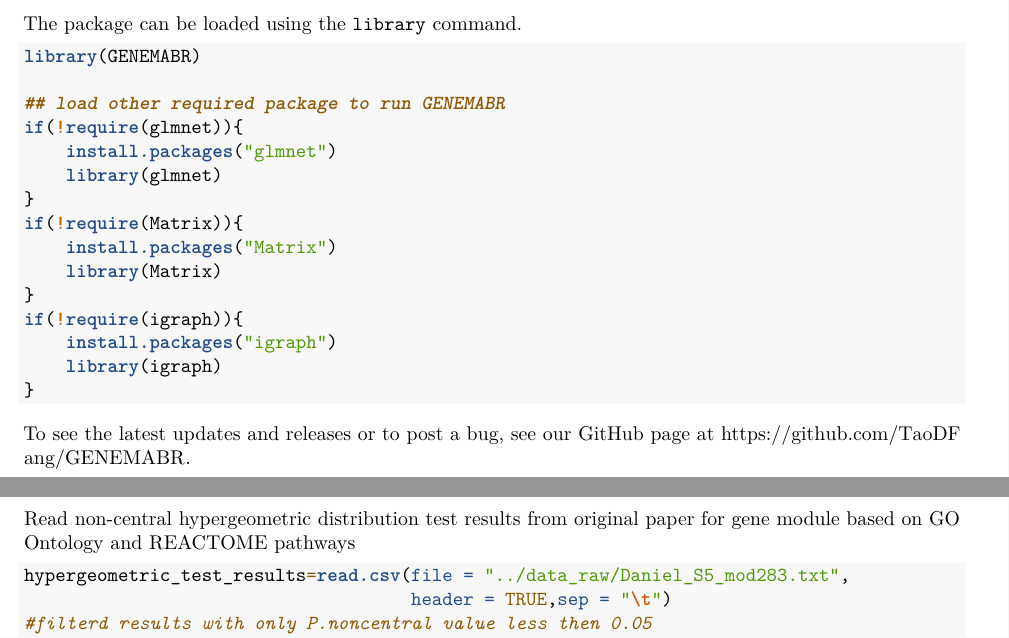
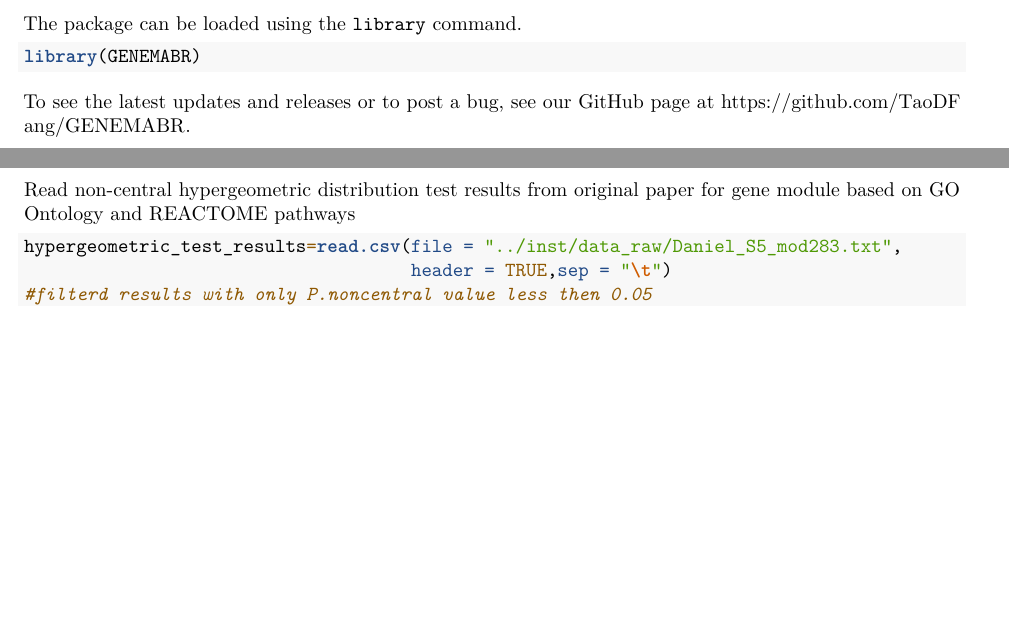
Before and after one commit to TaoDFang/gerr, an R Markdown document (vignettes/GENEMABR_PDF.Rmd): two parts of pages 1 and 4 of 6, joined at a grey line, cut so that both start at the same text, the shorter picture padded with empty space. Rendered offline with R 4.5, knitr and Pandoc, then LaTeX, with nearby package versions; drawn as R Markdown's standard PDF in place of the format the file asks for; some code elsewhere in the file could not run offline.

Commit message:
do not load libraries, use import instead

````diff
--- a/vignettes/GENEMABR_PDF.Rmd
+++ b/vignettes/GENEMABR_PDF.Rmd
@@ -12,8 +12,6 @@ vignette: >
 
 ```{r setup, include=FALSE}
 knitr::opts_chunk$set(echo = TRUE)
-# for debugging
-# options(tinytex.verbose = TRUE)
 ```
 
 # Introduction
@@ -47,23 +45,9 @@ Altertivly, you can install GENEMABAR via git devltools?
 ```
 
 The package can be loaded using the `library` command.
+
 ```{r, eval=TRUE, message=FALSE}
 library(GENEMABR)
-
-## load other required package to run GENEMABR
-if(!require(glmnet)){
-    install.packages("glmnet")
-    library(glmnet)
-}
-if(!require(Matrix)){
-    install.packages("Matrix")
-    library(Matrix)
-}
-if(!require(igraph)){
-    install.packages("igraph")
-    library(igraph)
-}
-
 ```
 
 To see the latest updates and releases or to post a bug, see our GitHub page
@@ -88,7 +72,7 @@ from GO Ontology and REACTOME database by using the non-central hypergeometric d
 Read non-central hypergeometric distribution test results from original paper
 for gene module based on GO Ontology and REACTOME pathways
 ```{r}
-hypergeometric_test_results=read.csv(file = "../data_raw/Daniel_S5_mod283.txt",
+hypergeometric_test_results=read.csv(file = "../inst/data_raw/Daniel_S5_mod283.txt",
                                      header = TRUE,sep = "\t")
 #filterd results with only P.noncentral value less then 0.05
 results_filtered=hypergeometric_test_results[hypergeometric_test_results$P.noncentral<0.05,]
````
